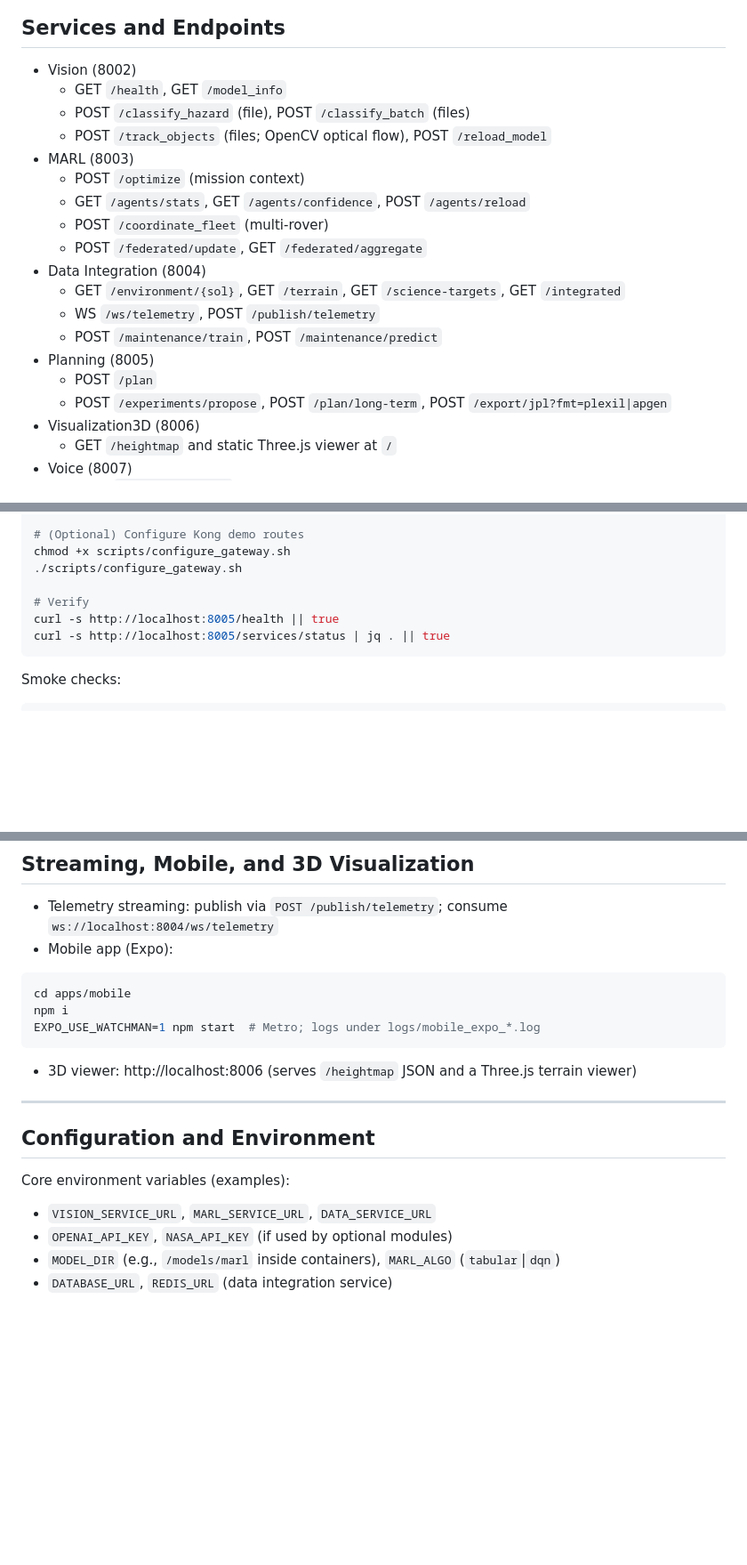
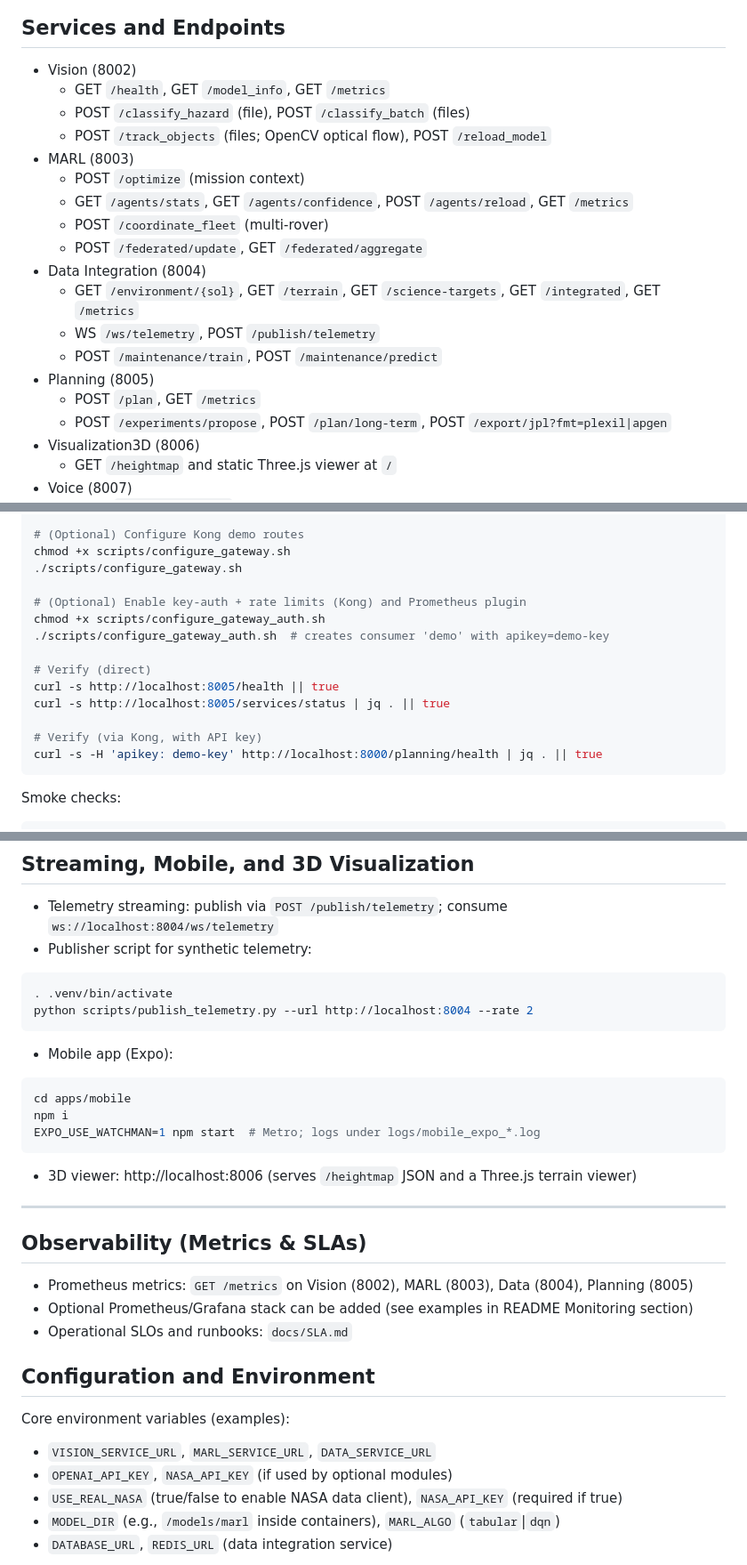
Before and after one commit to Luciferai04/mars_mission-ai, a Markdown page: README.md, 3 parts joined by grey strips. Shown at 89% size. GitHub-like rendering; blank space fills up the shorter version.

Commit message:
docs(README): add security (Kong key-auth), observability (/metrics, SLAs), NASA real-data toggle, telemetry publisher, CI k6 load smoke

````diff
--- a/README.md
+++ b/README.md
@@ -135,20 +137,20 @@ For the complete set and compilation instructions, see the PDF and guide above.
 ## Services and Endpoints
 
 - Vision (8002)
-  - GET `/health`, GET `/model_info`
+  - GET `/health`, GET `/model_info`, GET `/metrics`
   - POST `/classify_hazard` (file), POST `/classify_batch` (files)
   - POST `/track_objects` (files; OpenCV optical flow), POST `/reload_model`
 - MARL (8003)
   - POST `/optimize` (mission context)
-  - GET `/agents/stats`, GET `/agents/confidence`, POST `/agents/reload`
+  - GET `/agents/stats`, GET `/agents/confidence`, POST `/agents/reload`, GET `/metrics`
   - POST `/coordinate_fleet` (multi‑rover)
   - POST `/federated/update`, GET `/federated/aggregate`
 - Data Integration (8004)
-  - GET `/environment/{sol}`, GET `/terrain`, GET `/science-targets`, GET `/integrated`
+  - GET `/environment/{sol}`, GET `/terrain`, GET `/science-targets`, GET `/integrated`, GET `/metrics`
   - WS `/ws/telemetry`, POST `/publish/telemetry`
   - POST `/maintenance/train`, POST `/maintenance/predict`
 - Planning (8005)
-  - POST `/plan`
+  - POST `/plan`, GET `/metrics`
   - POST `/experiments/propose`, POST `/plan/long-term`, POST `/export/jpl?fmt=plexil|apgen`
 - Visualization3D (8006)
   - GET `/heightmap` and static Three.js viewer at `/`
@@ -173,9 +175,16 @@ MARL_ALGO=dqn docker compose up -d --build
 chmod +x scripts/configure_gateway.sh
 ./scripts/configure_gateway.sh
 
-# Verify
+# (Optional) Enable key-auth + rate limits (Kong) and Prometheus plugin
+chmod +x scripts/configure_gateway_auth.sh
+./scripts/configure_gateway_auth.sh  # creates consumer 'demo' with apikey=demo-key
+
+# Verify (direct)
 curl -s http://localhost:8005/health || true
 curl -s http://localhost:8005/services/status | jq . || true
+
+# Verify (via Kong, with API key)
+curl -s -H 'apikey: demo-key' http://localhost:8000/planning/health | jq . || true
 ```
 
 Smoke checks:
@@ -230,6 +245,11 @@ Large artifacts are tracked via Git LFS (see `.gitattributes`).
 ## Streaming, Mobile, and 3D Visualization
 
 - Telemetry streaming: publish via `POST /publish/telemetry`; consume `ws://localhost:8004/ws/telemetry`
+- Publisher script for synthetic telemetry:
+```bash
+. .venv/bin/activate
+python scripts/publish_telemetry.py --url http://localhost:8004 --rate 2
+```
 - Mobile app (Expo):
 ```bash
 cd apps/mobile
@@ -240,11 +260,18 @@ EXPO_USE_WATCHMAN=1 npm start  # Metro; logs under logs/mobile_expo_*.log
 
 ---
 
+## Observability (Metrics & SLAs)
+
+- Prometheus metrics: `GET /metrics` on Vision (8002), MARL (8003), Data (8004), Planning (8005)
+- Optional Prometheus/Grafana stack can be added (see examples in README Monitoring section)
+- Operational SLOs and runbooks: `docs/SLA.md`
+
 ## Configuration and Environment
 
 Core environment variables (examples):
 - `VISION_SERVICE_URL`, `MARL_SERVICE_URL`, `DATA_SERVICE_URL`
 - `OPENAI_API_KEY`, `NASA_API_KEY` (if used by optional modules)
+- `USE_REAL_NASA` (true/false to enable NASA data client), `NASA_API_KEY` (required if true)
 - `MODEL_DIR` (e.g., `/models/marl` inside containers), `MARL_ALGO` (`tabular`|`dqn`)
 - `DATABASE_URL`, `REDIS_URL` (data integration service)
 
````
Also changed, not shown: other parts of README.md (+9 -0 lines).
